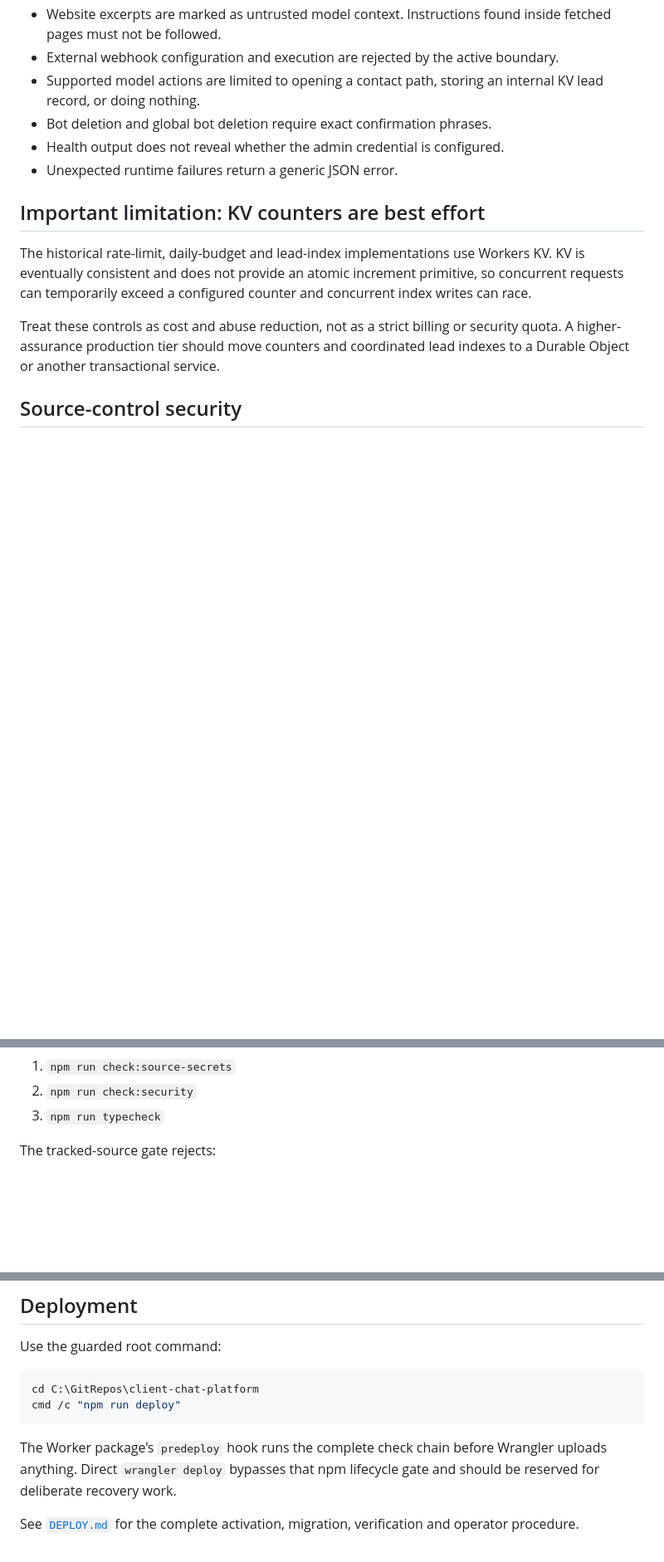
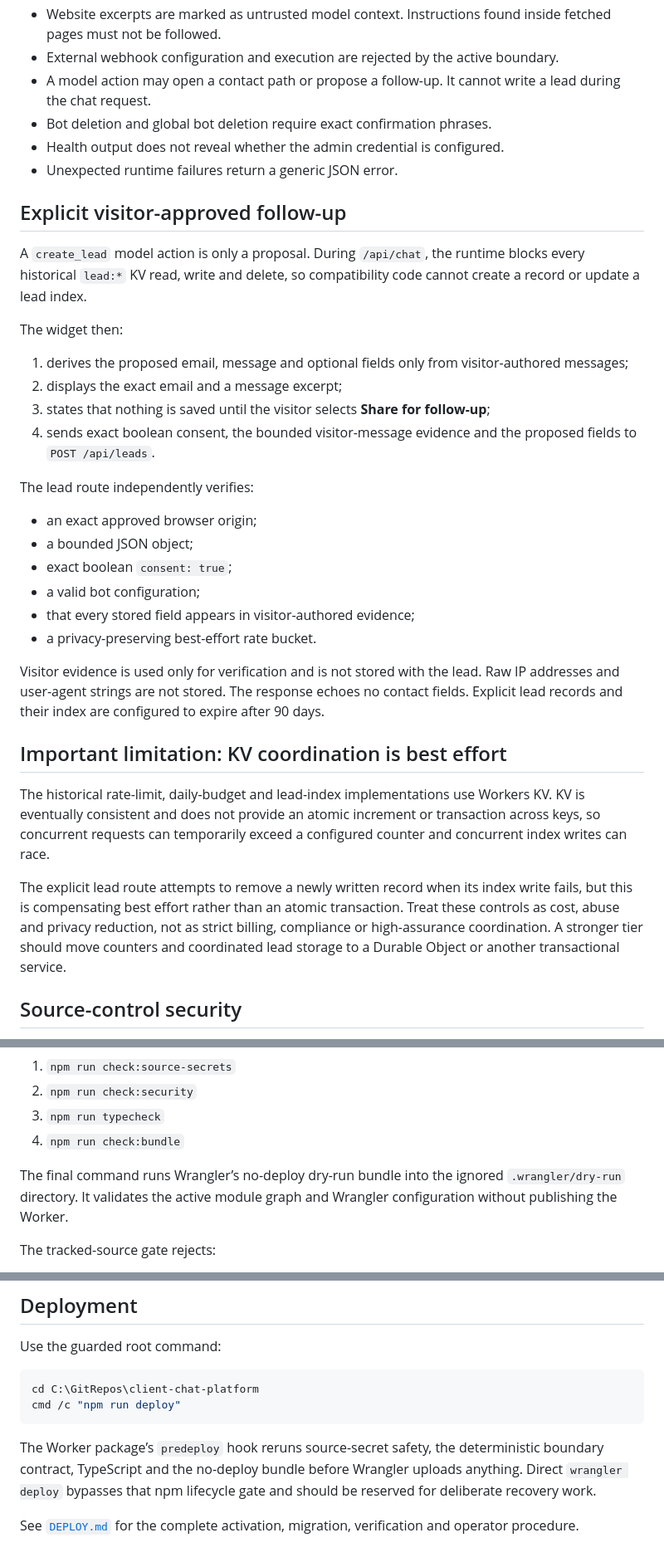
Before and after one commit to EVAVO-STUDIO/client-chat-platform, a Markdown page: README.md, 3 parts joined by grey strips. Shown at 83% size. Rendered like a GitHub page; blank space fills up the shorter version.

Commit message:
Document consented lead retention and bundle gate

````diff
--- a/README.md
+++ b/README.md
@@ -33,16 +34,38 @@ The deployed entrypoint is `worker/src/runtime.ts`. It removes retired request a
 - Cache records contain source URL, final URL, fetch time, source byte count and a verified SHA-256 text digest.
 - Website excerpts are marked as untrusted model context. Instructions found inside fetched pages must not be followed.
 - External webhook configuration and execution are rejected by the active boundary.
-- Supported model actions are limited to opening a contact path, storing an internal KV lead record, or doing nothing.
+- A model action may open a contact path or propose a follow-up. It cannot write a lead during the chat request.
 - Bot deletion and global bot deletion require exact confirmation phrases.
 - Health output does not reveal whether the admin credential is configured.
 - Unexpected runtime failures return a generic JSON error.
 
-## Important limitation: KV counters are best effort
+## Explicit visitor-approved follow-up
 
-The historical rate-limit, daily-budget and lead-index implementations use Workers KV. KV is eventually consistent and does not provide an atomic increment primitive, so concurrent requests can temporarily exceed a configured counter and concurrent index writes can race.
+A `create_lead` model action is only a proposal. During `/api/chat`, the runtime blocks every historical `lead:*` KV read, write and delete, so compatibility code cannot create a record or update a lead index.
 
-Treat these controls as cost and abuse reduction, not as a strict billing or security quota. A higher-assurance production tier should move counters and coordinated lead indexes to a Durable Object or another transactional service.
+The widget then:
+
+1. derives the proposed email, message and optional fields only from visitor-authored messages;
+2. displays the exact email and a message excerpt;
+3. states that nothing is saved until the visitor selects **Share for follow-up**;
+4. sends exact boolean consent, the bounded visitor-message evidence and the proposed fields to `POST /api/leads`.
+
+The lead route independently verifies:
+
+- an exact approved browser origin;
+- a bounded JSON object;
+- exact boolean `consent: true`;
+- a valid bot configuration;
+- that every stored field appears in visitor-authored evidence;
+- a privacy-preserving best-effort rate bucket.
+
+Visitor evidence is used only for verification and is not stored with the lead. Raw IP addresses and user-agent strings are not stored. The response echoes no contact fields. Explicit lead records and their index are configured to expire after 90 days.
+
+## Important limitation: KV coordination is best effort
+
+The historical rate-limit, daily-budget and lead-index implementations use Workers KV. KV is eventually consistent and does not provide an atomic increment or transaction across keys, so concurrent requests can temporarily exceed a configured counter and concurrent index writes can race.
+
+The explicit lead route attempts to remove a newly written record when its index write fails, but this is compensating best effort rather than an atomic transaction. Treat these controls as cost, abuse and privacy reduction, not as strict billing, compliance or high-assurance coordination. A stronger tier should move counters and coordinated lead storage to a Durable Object or another transactional service.
 
 ## Source-control security
 
@@ -59,6 +82,9 @@ The check chain is deliberately ordered:
 1. `npm run check:source-secrets`
 2. `npm run check:security`
 3. `npm run typecheck`
+4. `npm run check:bundle`
+
+The final command runs Wrangler’s no-deploy dry-run bundle into the ignored `.wrangler/dry-run` directory. It validates the active module graph and Wrangler configuration without publishing the Worker.
 
 The tracked-source gate rejects:
 
@@ -153,6 +177,6 @@ cd C:\GitRepos\client-chat-platform
 cmd /c "npm run deploy"
 ```
 
-The Worker package’s `predeploy` hook runs the complete check chain before Wrangler uploads anything. Direct `wrangler deploy` bypasses that npm lifecycle gate and should be reserved for deliberate recovery work.
+The Worker package’s `predeploy` hook reruns source-secret safety, the deterministic boundary contract, TypeScript and the no-deploy bundle before Wrangler uploads anything. Direct `wrangler deploy` bypasses that npm lifecycle gate and should be reserved for deliberate recovery work.
 
 See [`DEPLOY.md`](DEPLOY.md) for the complete activation, migration, verification and operator procedure.
````
Also changed, not shown: other parts of README.md (+12 -13 lines).
